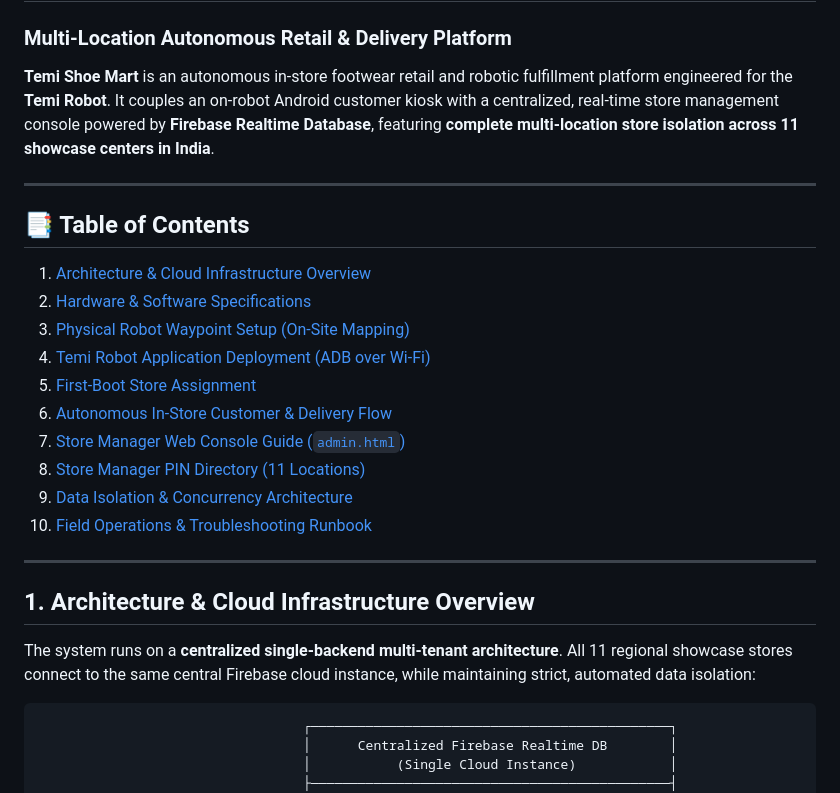
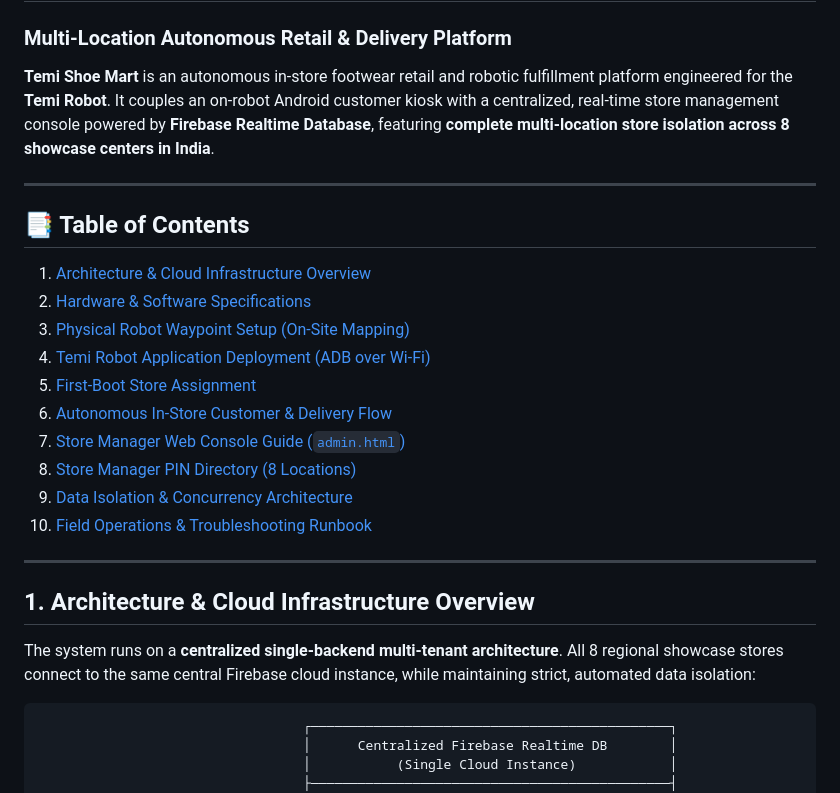
Before and after one commit to DevanshL/Temi-shoe-mart, a Markdown page: README.md, the part around the change. Rendered like a GitHub page.

Commit message:
docs: update all references to 8 showcase locations

````diff
--- a/README.md
+++ b/README.md
@@ -1,7 +1,7 @@
 # Temi Shoe Mart 👟🤖
 ### Multi-Location Autonomous Retail & Delivery Platform
 
-**Temi Shoe Mart** is an autonomous in-store footwear retail and robotic fulfillment platform engineered for the **Temi Robot**. It couples an on-robot Android customer kiosk with a centralized, real-time store management console powered by **Firebase Realtime Database**, featuring **complete multi-location store isolation across 11 showcase centers in India**.
+**Temi Shoe Mart** is an autonomous in-store footwear retail and robotic fulfillment platform engineered for the **Temi Robot**. It couples an on-robot Android customer kiosk with a centralized, real-time store management console powered by **Firebase Realtime Database**, featuring **complete multi-location store isolation across 8 showcase centers in India**.
 
 ---
 
@@ -14,7 +14,7 @@
 5. [First-Boot Store Assignment](#5-first-boot-store-assignment)
 6. [Autonomous In-Store Customer & Delivery Flow](#6-autonomous-in-store-customer--delivery-flow)
 7. [Store Manager Web Console Guide (`admin.html`)](#7-store-manager-web-console-guide-adminhtml)
-8. [Store Manager PIN Directory (11 Locations)](#8-store-manager-pin-directory-11-locations)
+8. [Store Manager PIN Directory (8 Locations)](#8-store-manager-pin-directory-8-locations)
 9. [Data Isolation & Concurrency Architecture](#9-data-isolation--concurrency-architecture)
 10. [Field Operations & Troubleshooting Runbook](#10-field-operations--troubleshooting-runbook)
 
@@ -22,7 +22,7 @@
 
 ## 1. Architecture & Cloud Infrastructure Overview
 
-The system runs on a **centralized single-backend multi-tenant architecture**. All 11 regional showcase stores connect to the same central Firebase cloud instance, while maintaining strict, automated data isolation:
+The system runs on a **centralized single-backend multi-tenant architecture**. All 8 regional showcase stores connect to the same central Firebase cloud instance, while maintaining strict, automated data isolation:
 
 ```
                                   ┌──────────────────────────────────────────────┐
````
